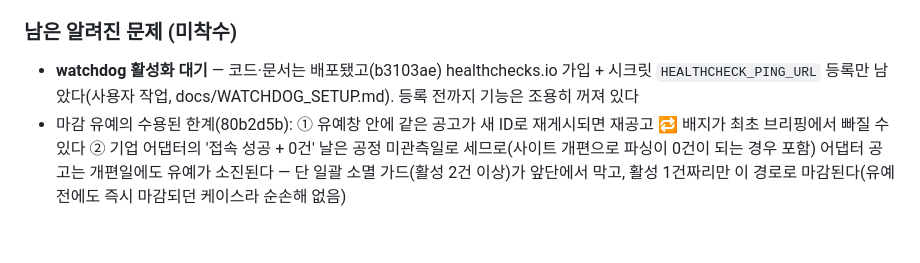
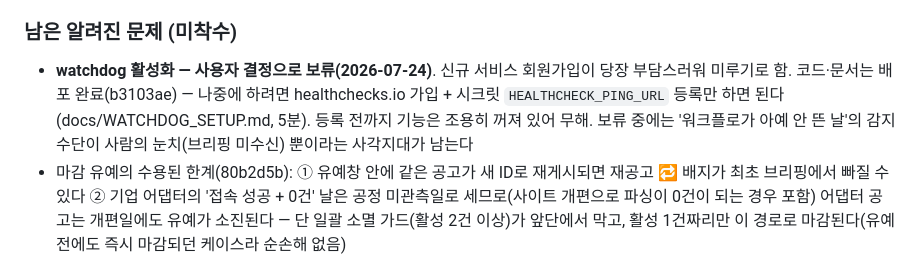
Before and after one commit to laonH163/HR_test, a Markdown page: CLAUDE.md, the part around the change. GitHub-like rendering; blank space fills up the shorter version.

Commit message:
docs: watchdog 활성화 사용자 보류 결정 기록
Co-Authored-By: Claude Fable 5 <noreply@anthropic.com>

```diff
--- a/CLAUDE.md
+++ b/CLAUDE.md
@@ -265,9 +265,12 @@ dispatch 검증 중 **내가 실행 도중 문서 커밋을 푸시**해 러너 p
   대괄호를 '벗기기만'(낱말 보존). 카드 42 → 41. Python↔JS 미러링을 실제 Node로
   대조해 **그룹 구성 완전 일치** 확인. 테스트 107개 통과(신규 7)
 ### 남은 알려진 문제 (미착수)
-- **watchdog 활성화 대기** — 코드·문서는 배포됐고(b3103ae) healthchecks.io 가입 +
-  시크릿 `HEALTHCHECK_PING_URL` 등록만 남았다(사용자 작업, docs/WATCHDOG_SETUP.md).
-  등록 전까지 기능은 조용히 꺼져 있다
+- **watchdog 활성화 — 사용자 결정으로 보류(2026-07-24)**. 신규 서비스 회원가입이
+  당장 부담스러워 미루기로 함. 코드·문서는 배포 완료(b3103ae) — 나중에 하려면
+  healthchecks.io 가입 + 시크릿 `HEALTHCHECK_PING_URL` 등록만 하면 된다
+  (docs/WATCHDOG_SETUP.md, 5분). 등록 전까지 기능은 조용히 꺼져 있어 무해.
+  보류 중에는 '워크플로가 아예 안 뜬 날'의 감지 수단이 사람의 눈치(브리핑 미수신)
+  뿐이라는 사각지대가 남는다
 - 마감 유예의 수용된 한계(80b2d5b): ① 유예창 안에 같은 공고가 새 ID로 재게시되면
   재공고 🔁 배지가 최초 브리핑에서 빠질 수 있다 ② 기업 어댑터의 '접속 성공 + 0건'
   날은 공정 미관측일로 세므로(사이트 개편으로 파싱이 0건이 되는 경우 포함) 어댑터
```
